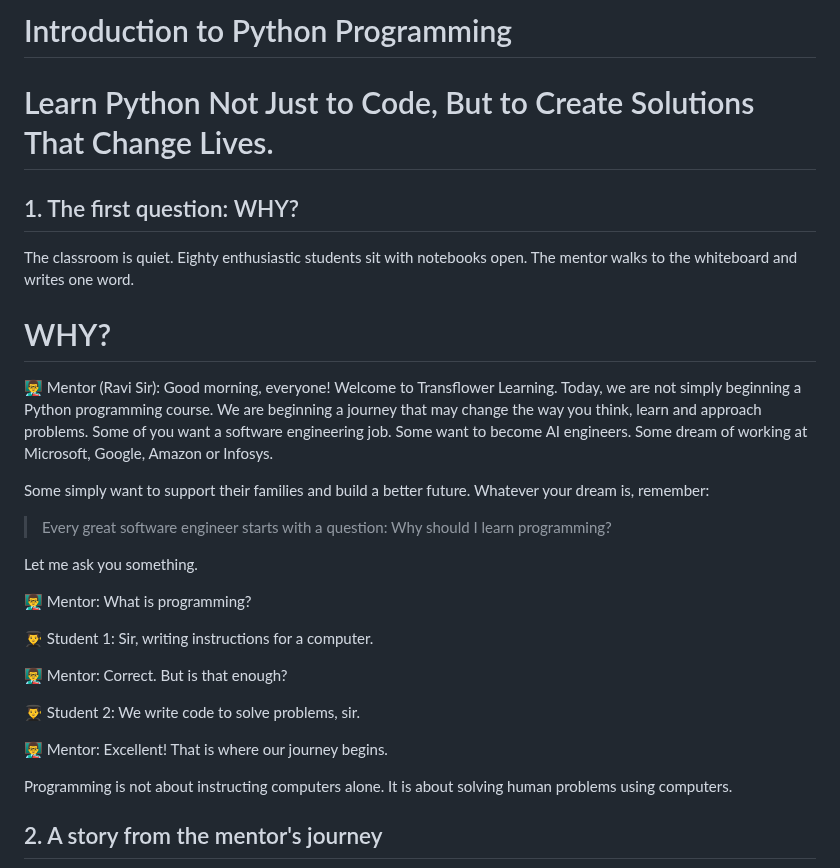
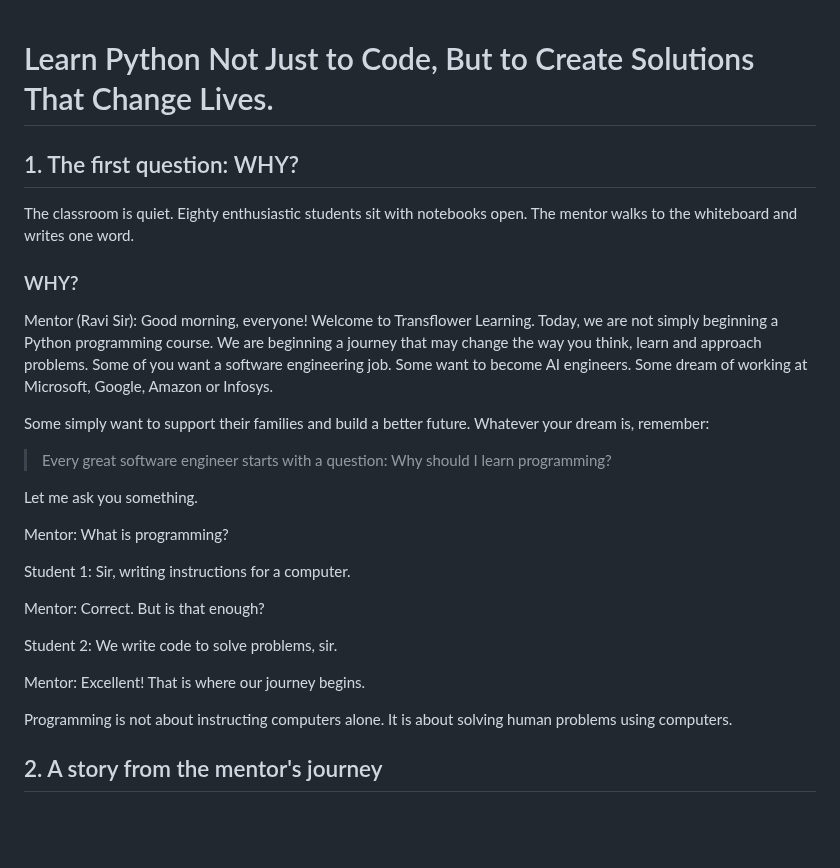
Before and after one commit to RaviTambade/tflpython, a Markdown page: README.md, the part around one of its changes. GitHub-like rendering; blank space fills up the shorter version.

Commit message:
Python introduction

```diff
--- a/README.md
+++ b/README.md
@@ -1,14 +1,12 @@
-# Introduction to Python Programming
-
 # Learn Python Not Just to Code, But to Create Solutions That Change Lives.
 
 ## 1. The first question: WHY?
 
 The classroom is quiet. Eighty enthusiastic students sit with notebooks open. The mentor walks to the whiteboard and writes one word.
 
-# WHY?
+### WHY?
 
-👨‍🏫 Mentor (Ravi Sir): Good morning, everyone! Welcome to Transflower Learning. Today, we are not simply beginning a Python programming course. We are beginning a journey that may change the way you think, learn and approach problems. Some of you want a software engineering job. Some want to become AI engineers. Some dream of working at Microsoft, Google, Amazon or Infosys.
+Mentor (Ravi Sir): Good morning, everyone! Welcome to Transflower Learning. Today, we are not simply beginning a Python programming course. We are beginning a journey that may change the way you think, learn and approach problems. Some of you want a software engineering job. Some want to become AI engineers. Some dream of working at Microsoft, Google, Amazon or Infosys.
 
 Some simply want to support their families and build a better future. Whatever your dream is, remember:
 
@@ -16,15 +14,15 @@ Some simply want to support their families and build a better future. Whatever y
 
 Let me ask you something.
 
-👨‍🏫 Mentor: What is programming?
+Mentor: What is programming?
 
-👨‍🎓 Student 1: Sir, writing instructions for a computer.
+Student 1: Sir, writing instructions for a computer.
 
-👨‍🏫 Mentor: Correct. But is that enough?
+Mentor: Correct. But is that enough?
 
-👨‍🎓 Student 2: We write code to solve problems, sir.
+Student 2: We write code to solve problems, sir.
 
-👨‍🏫 Mentor: Excellent! That is where our journey begins.
+Mentor: Excellent! That is where our journey begins.
 
 Programming is not about instructing computers alone. It is about solving human problems using computers.
 
```
Also changed, not shown: other parts of README.md (+21 -21 lines).
